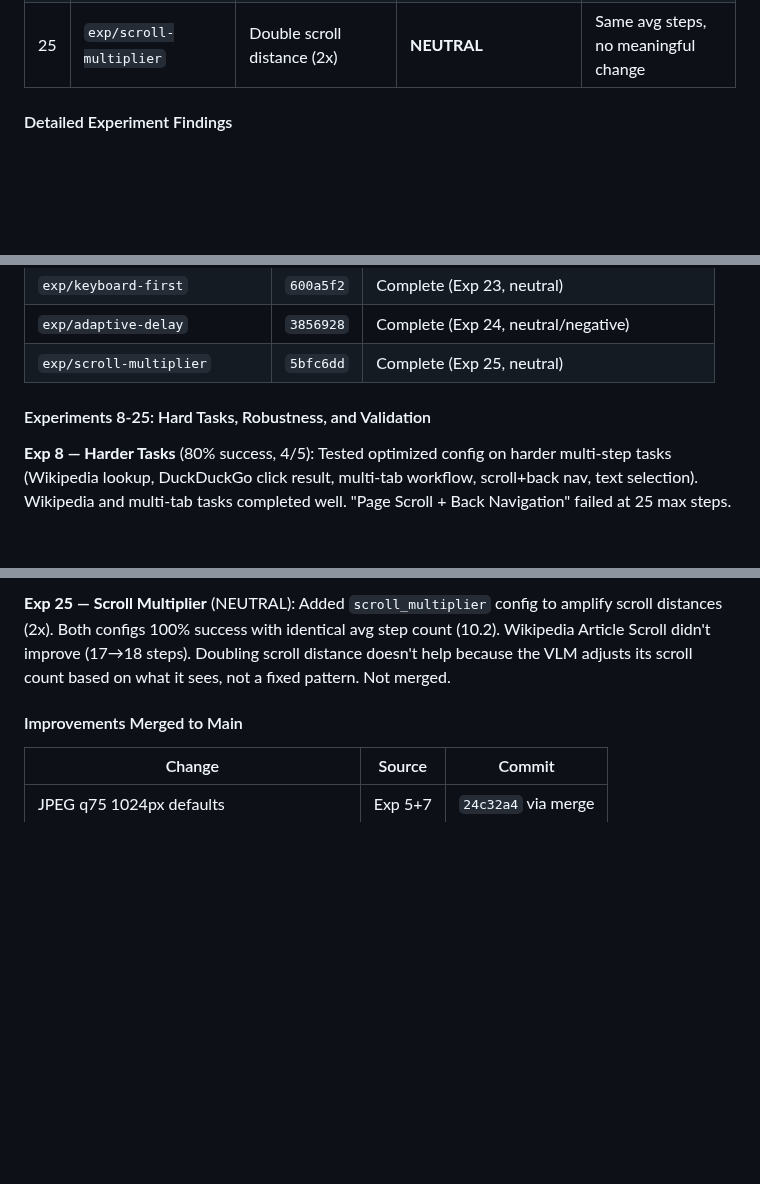
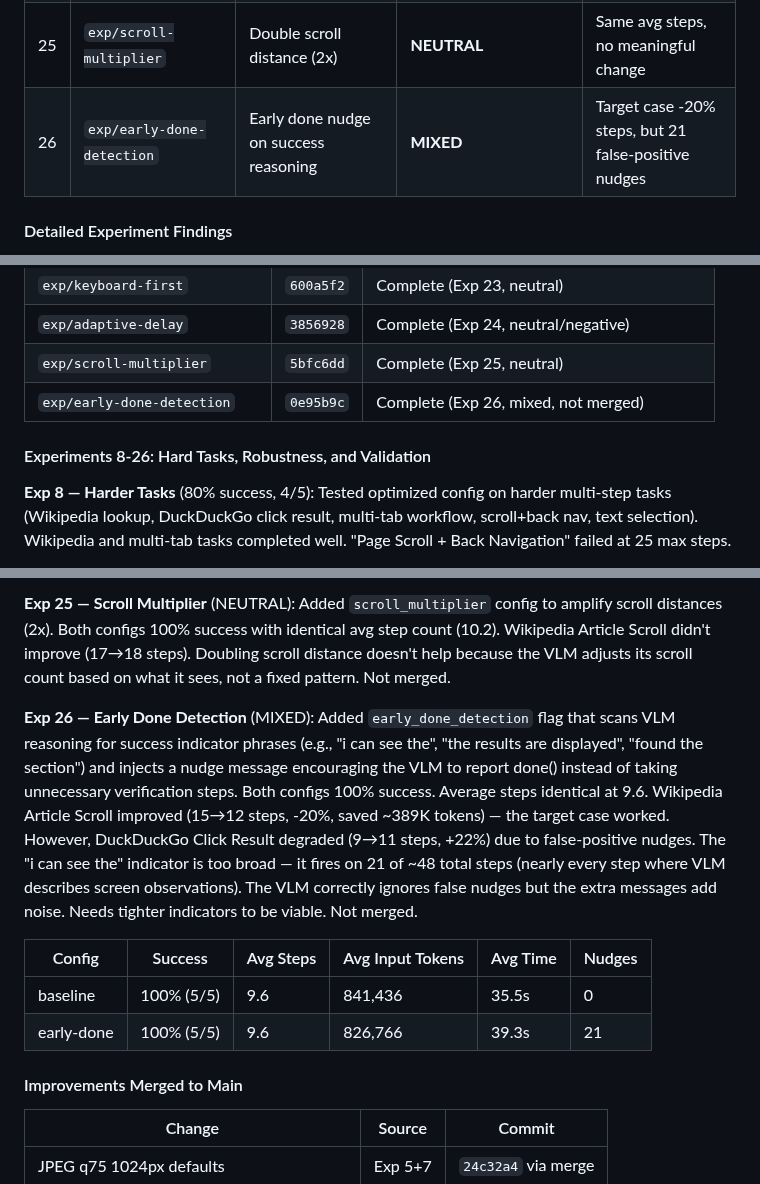
Before and after one commit to ygygbit/rpa-ui-agent, a Markdown page: rpa/HANDOFF.md, 3 parts joined by grey strips. Rendered like a GitHub page; blank space fills up the shorter version.

Commit message:
Update HANDOFF.md with Experiment 26 results
Early done detection: mixed results. Target case (Wikipedia Article
Scroll) improved 15->12 steps but false-positive rate too high with
broad indicator phrases like "i can see the". Not merged.

Co-Authored-By: Claude <noreply@anthropic.com>

```diff
--- a/rpa/HANDOFF.md
+++ b/rpa/HANDOFF.md
@@ -419,6 +419,7 @@ Ran 7 systematic A/B experiments to test UI-TARS-inspired improvements against b
 | 23 | `exp/keyboard-first` | Keyboard-first navigation prompt | **NEUTRAL** | +6% steps, VLM already uses shortcuts appropriately |
 | 24 | `exp/adaptive-delay` | Adaptive step delays (0.2/2.5) | **NEUTRAL/NEGATIVE** | +10% time, current 0.5/1.5 well-tuned |
 | 25 | `exp/scroll-multiplier` | Double scroll distance (2x) | **NEUTRAL** | Same avg steps, no meaningful change |
+| 26 | `exp/early-done-detection` | Early done nudge on success reasoning | **MIXED** | Target case -20% steps, but 21 false-positive nudges |
 
 #### Detailed Experiment Findings
 
@@ -474,8 +475,9 @@ Ran 7 systematic A/B experiments to test UI-TARS-inspired improvements against b
 | `exp/keyboard-first` | `600a5f2` | Complete (Exp 23, neutral) |
 | `exp/adaptive-delay` | `3856928` | Complete (Exp 24, neutral/negative) |
 | `exp/scroll-multiplier` | `5bfc6dd` | Complete (Exp 25, neutral) |
+| `exp/early-done-detection` | `0e95b9c` | Complete (Exp 26, mixed, not merged) |
 
-#### Experiments 8-25: Hard Tasks, Robustness, and Validation
+#### Experiments 8-26: Hard Tasks, Robustness, and Validation
 
 **Exp 8 — Harder Tasks** (80% success, 4/5): Tested optimized config on harder multi-step tasks (Wikipedia lookup, DuckDuckGo click result, multi-tab workflow, scroll+back nav, text selection). Wikipedia and multi-tab tasks completed well. "Page Scroll + Back Navigation" failed at 25 max steps.
 
@@ -546,6 +548,13 @@ Historical comparison: Exp 8 original hard tasks 80% (4/5), Exp 12 baseline 80%
 **Exp 24 — Adaptive Step Delay** (NEUTRAL/NEGATIVE): Tested reduced base delay (0.2s vs 0.5s) with increased smart_wait (2.5s vs 1.5s). Both configs 100% success but adaptive was +10% slower: 38.6s vs 35.0s. The larger smart_wait_delay added too much overhead on navigation-heavy tasks (DuckDuckGo Click Result: 34.8→45.4s). The reduced base delay couldn't compensate. Current 0.5/1.5 timing is well-tuned. Not merged.
 
 **Exp 25 — Scroll Multiplier** (NEUTRAL): Added `scroll_multiplier` config to amplify scroll distances (2x). Both configs 100% success with identical avg step count (10.2). Wikipedia Article Scroll didn't improve (17→18 steps). Doubling scroll distance doesn't help because the VLM adjusts its scroll count based on what it sees, not a fixed pattern. Not merged.
+
+**Exp 26 — Early Done Detection** (MIXED): Added `early_done_detection` flag that scans VLM reasoning for success indicator phrases (e.g., "i can see the", "the results are displayed", "found the section") and injects a nudge message encouraging the VLM to report done() instead of taking unnecessary verification steps. Both configs 100% success. Average steps identical at 9.6. Wikipedia Article Scroll improved (15→12 steps, -20%, saved ~389K tokens) — the target case worked. However, DuckDuckGo Click Result degraded (9→11 steps, +22%) due to false-positive nudges. The "i can see the" indicator is too broad — it fires on 21 of ~48 total steps (nearly every step where VLM describes screen observations). The VLM correctly ignores false nudges but the extra messages add noise. Needs tighter indicators to be viable. Not merged.
+
+| Config | Success | Avg Steps | Avg Input Tokens | Avg Time | Nudges |
+|--------|---------|-----------|-----------------|----------|--------|
+| baseline | 100% (5/5) | 9.6 | 841,436 | 35.5s | 0 |
+| early-done | 100% (5/5) | 9.6 | 826,766 | 39.3s | 21 |
 
 #### Improvements Merged to Main
 
```
